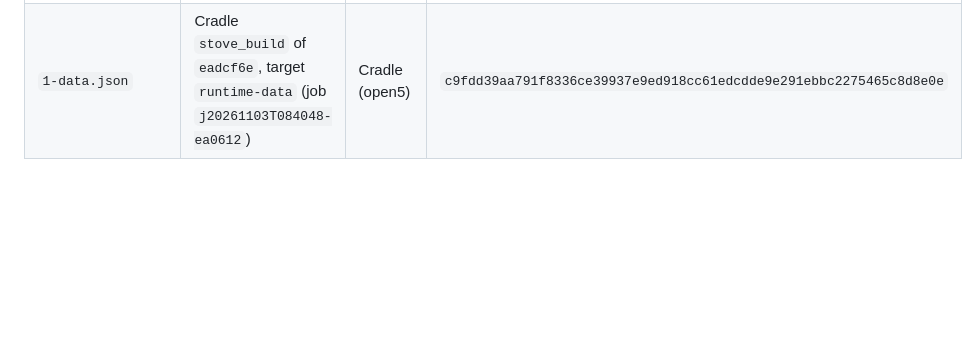
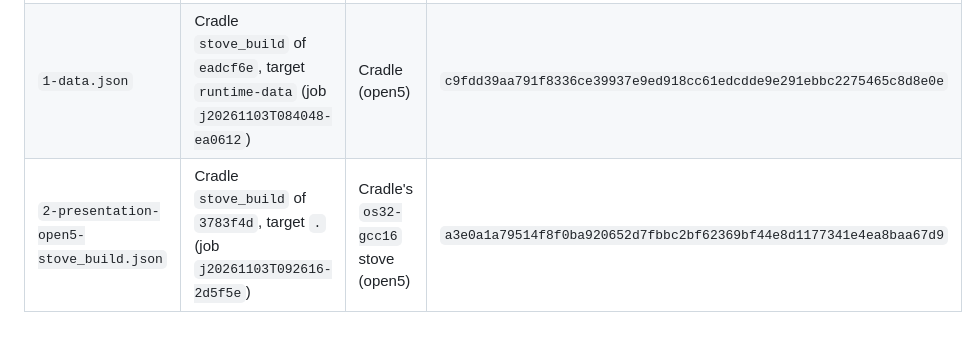
Before and after one commit to DalsinAI/amigarocksndiamonds, a Markdown page: receipts/README.md, the part around the change. Rendered like a GitHub page; blank space fills up the shorter version.

```diff
--- a/receipts/README.md
+++ b/receipts/README.md
@@ -9,3 +9,4 @@ was built; the receipt is committed after it.
 |---|---|---|---|
 | `1-build-open5-stove_build.json` | Cradle `stove_build` of `a882322`, target `.` (job `j20261103T084602-4a24e8`) | Cradle's `os32-gcc16` stove (open5) | `ae71fa72969e25cfcbc21f8dd595dd127ff27552e3d56b1d9ee08f884a512c0d` |
 | `1-data.json` | Cradle `stove_build` of `eadcf6e`, target `runtime-data` (job `j20261103T084048-ea0612`) | Cradle (open5) | `c9fdd39aa791f8336ce39937e9ed918cc61edcdde9e291ebbc2275465c8d8e0e` |
+| `2-presentation-open5-stove_build.json` | Cradle `stove_build` of `3783f4d`, target `.` (job `j20261103T092616-2d5f5e`) | Cradle's `os32-gcc16` stove (open5) | `a3e0a1a79514f8f0ba920652d7fbbc2bf62369bf44e8d1177341e4ea8baa67d9` |
```
Also changed, not shown: README.md (+58 -1 lines), docs/observed/step2-menu-800x600.png (added), docs/observed/step2-menu-window.png (added), docs/observed/step2-play-800x600.png (added), 2 other files.
